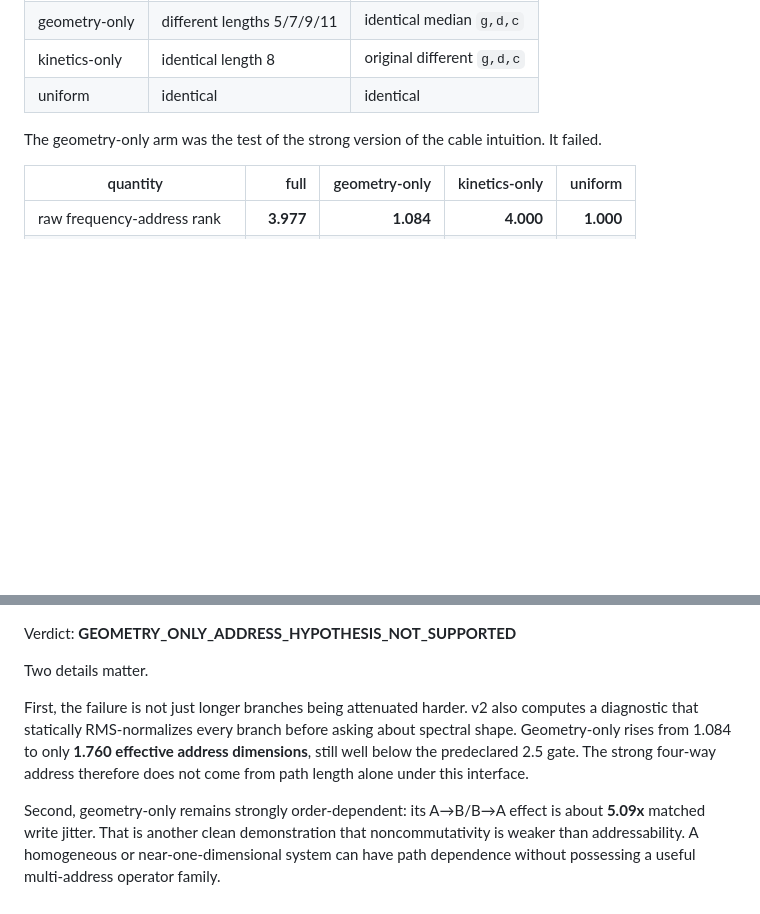
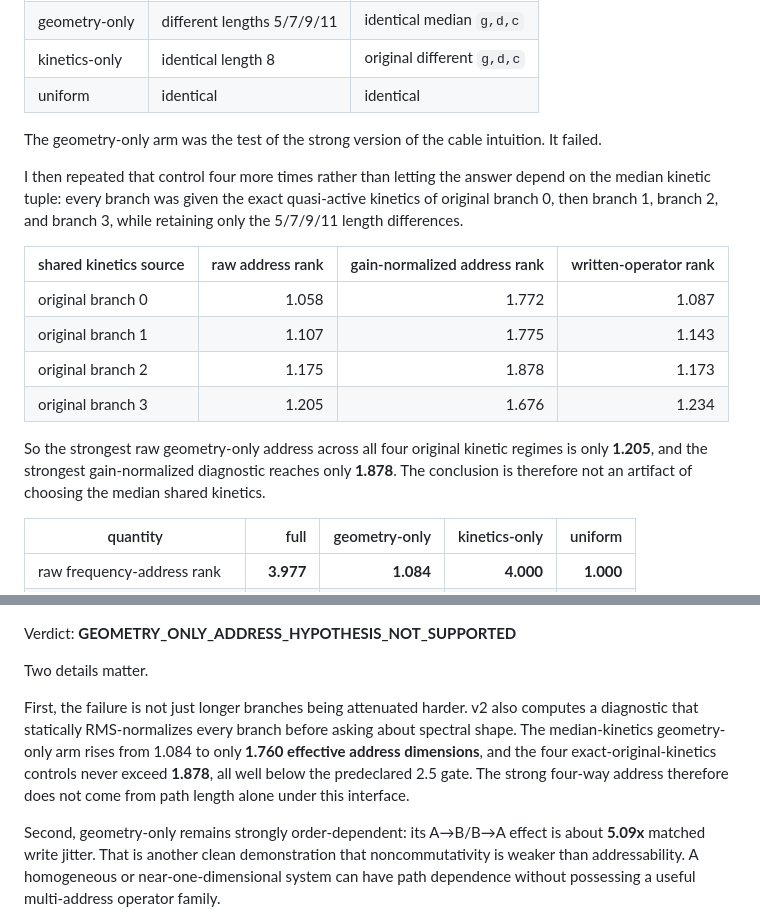
Before and after one commit to anttiluode/FrequencyAddressedState-dependentOperatorComposition, a Markdown page: README.md, 2 parts joined by grey strips. Rendered like a GitHub page; blank space fills up the shorter version.

Commit message:
Document shared-kinetics geometry sweep

```diff
--- a/README.md
+++ b/README.md
@@ -71,6 +71,17 @@ This was the obvious attacker after v1. The original four branches differed in t
 
 The geometry-only arm was the test of the strong version of the cable intuition. It failed.
 
+I then repeated that control four more times rather than letting the answer depend on the median kinetic tuple: every branch was given the exact quasi-active kinetics of original branch 0, then branch 1, branch 2, and branch 3, while retaining only the 5/7/9/11 length differences.
+
+| shared kinetics source | raw address rank | gain-normalized address rank | written-operator rank |
+|---|---:|---:|---:|
+| original branch 0 | 1.058 | 1.772 | 1.087 |
+| original branch 1 | 1.107 | 1.775 | 1.143 |
+| original branch 2 | 1.175 | 1.878 | 1.173 |
+| original branch 3 | 1.205 | 1.676 | 1.234 |
+
+So the strongest raw geometry-only address across all four original kinetic regimes is only **1.205**, and the strongest gain-normalized diagnostic reaches only **1.878**. The conclusion is therefore not an artifact of choosing the median shared kinetics.
+
 | quantity | full | geometry-only | kinetics-only | uniform |
 |---|---:|---:|---:|---:|
 | raw frequency-address rank | **3.977** | **1.084** | **4.000** | **1.000** |
@@ -84,7 +95,7 @@ Verdict: **GEOMETRY_ONLY_ADDRESS_HYPOTHESIS_NOT_SUPPORTED**
 
 Two details matter.
 
-First, the failure is not just longer branches being attenuated harder. v2 also computes a diagnostic that statically RMS-normalizes every branch before asking about spectral shape. Geometry-only rises from 1.084 to only **1.760 effective address dimensions**, still well below the predeclared 2.5 gate. The strong four-way address therefore does not come from path length alone under this interface.
+First, the failure is not just longer branches being attenuated harder. v2 also computes a diagnostic that statically RMS-normalizes every branch before asking about spectral shape. The median-kinetics geometry-only arm rises from 1.084 to only **1.760 effective address dimensions**, and the four exact-original-kinetics controls never exceed **1.878**, all well below the predeclared 2.5 gate. The strong four-way address therefore does not come from path length alone under this interface.
 
 Second, geometry-only remains strongly order-dependent: its A→B/B→A effect is about **5.09x** matched write jitter. That is another clean demonstration that noncommutativity is weaker than addressability. A homogeneous or near-one-dimensional system can have path dependence without possessing a useful multi-address operator family.
 
```
